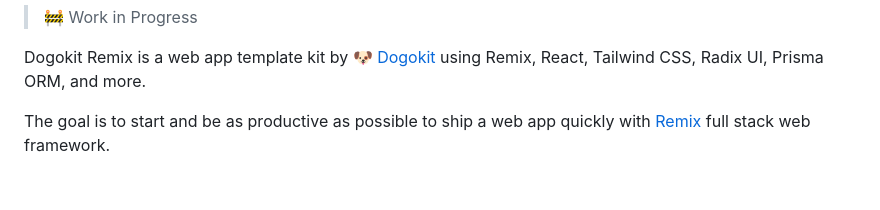
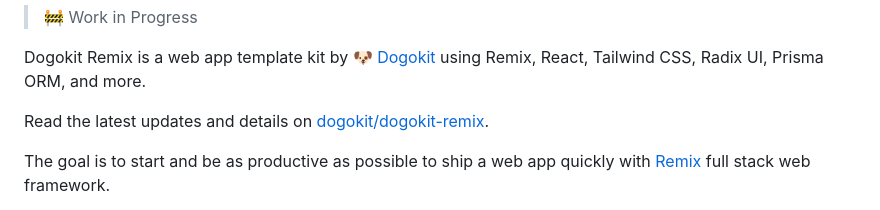
Before and after one commit to dogokit/dogokit-beagle, a Markdown page: README.md, the part around the change printed below. Drawn GitHub-style; blank space fills up the shorter version.

Commit message:
docs: refine readme

```diff
--- a/README.md
+++ b/README.md
@@ -14,6 +14,9 @@
 Dogokit Remix is a web app template kit by
 [🐶 Dogokit](https://dogokit.allnimal.com) using Remix, React, Tailwind CSS,
 Radix UI, Prisma ORM, and more.
+
+Read the latest updates and details on
+[dogokit/dogokit-remix](https://github.com/dogokit/dogokit-remix).
 
 The goal is to start and be as productive as possible to ship a web app quickly
 with [Remix](https://remix.run) full stack web framework.
```
Also changed, not shown: other parts of README.md (+11 -1 lines).
